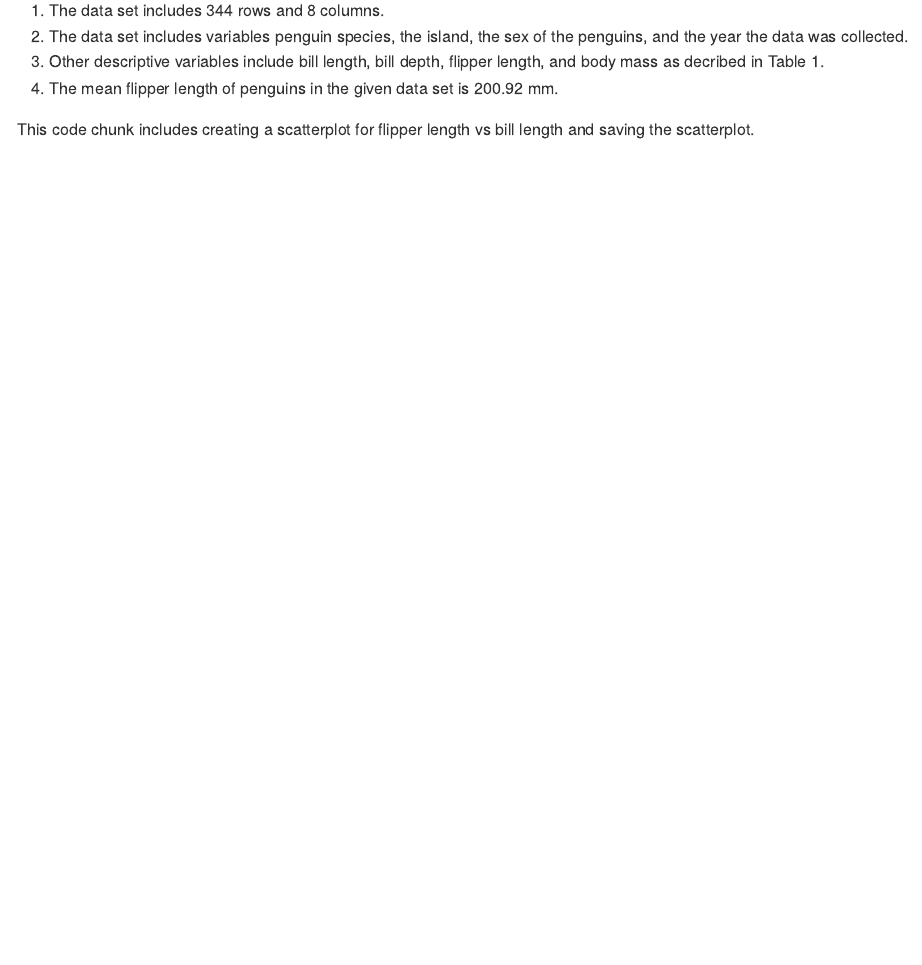
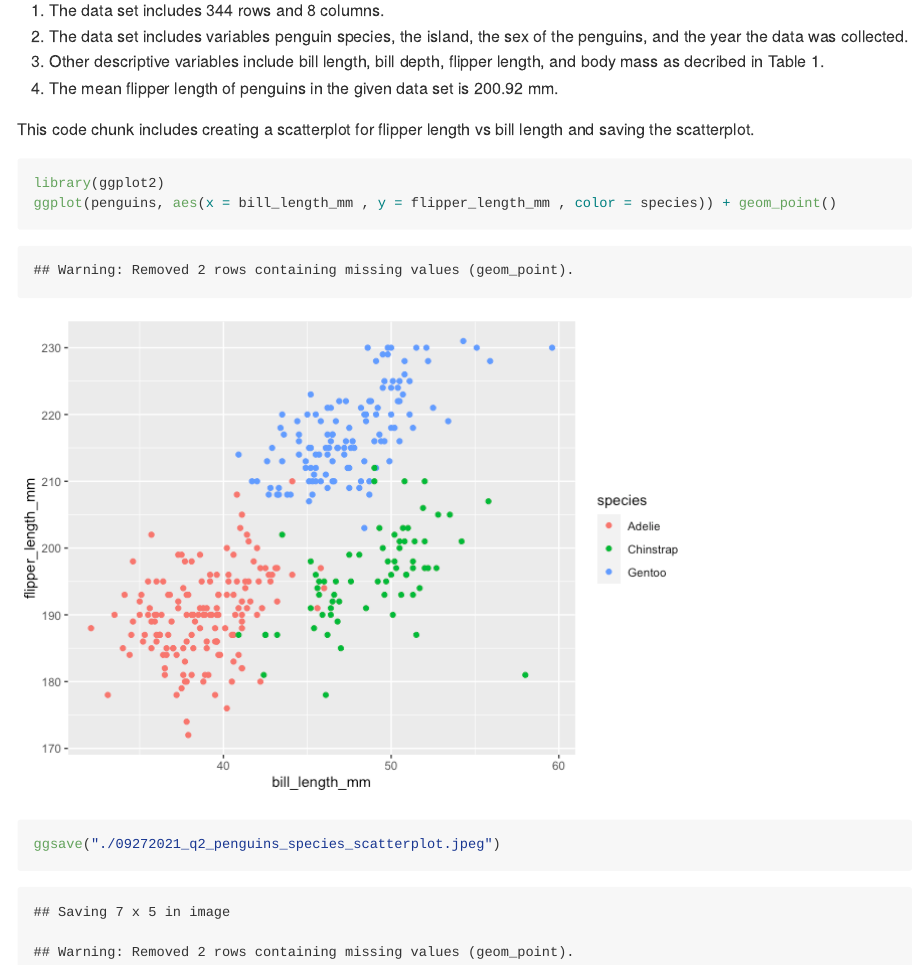
Before and after one commit to rt2095/p8105_hw1_rt2640, an R Markdown document (p8105_hw1_rt2640.Rmd): the page in a window 1100 px wide, from 1720 px down. The pictures show the output file p8105_hw1_rt2640.md that the author committed with the source, drawn offline in the style of GitHub.

Commit message:
Creating a scatterplot for the penguins data set for bill length (mm) vs flipper length (mm) and saving it as a jpg using ggsave.

````diff
--- a/p8105_hw1_rt2640.Rmd
+++ b/p8105_hw1_rt2640.Rmd
@@ -59,4 +59,11 @@ data("penguins", package = "palmerpenguins")
 
 This code chunk includes creating a scatterplot for flipper length vs bill length and saving the scatterplot.
 
+
 ```{r question_2_scatterplot}
+
+library(ggplot2)
+ggplot(penguins, aes(x = bill_length_mm , y = flipper_length_mm , color = species)) + geom_point()
+
+ggsave("./09272021_q2_penguins_species_scatterplot.jpeg")
+```
````
Also changed, not shown: 09272021_q2_penguins_species_scatterplot.jpeg (added), p8105_hw1_rt2640.md, p8105_hw1_rt2640_files/figure-gfm/question_2_scatterplot-1.png (added).
